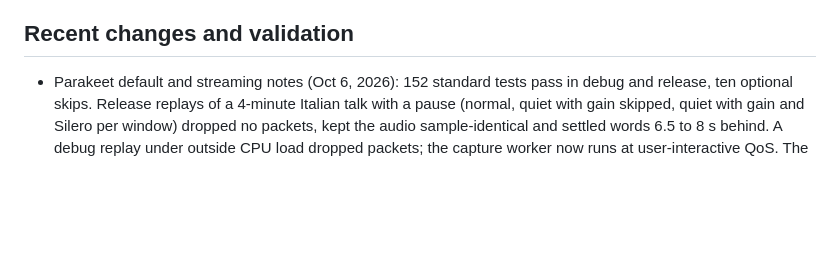
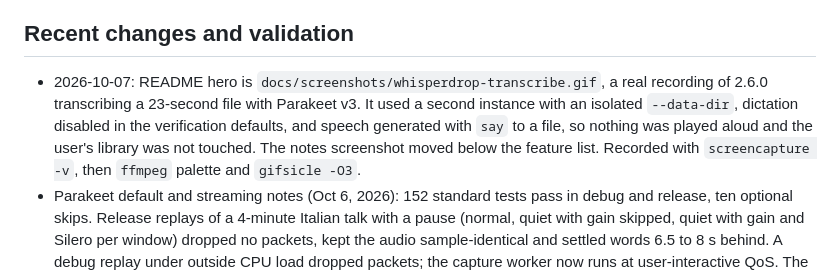
Before and after one commit to Zer0codestuff/whisperdrop-2, a Markdown page: AGENTS.md, the part around the change. Drawn GitHub-style; blank space fills up the shorter version.

```diff
--- a/AGENTS.md
+++ b/AGENTS.md
@@ -43,6 +43,7 @@ Version 2.6.0, build 11, was published on October 6, 2026 with the user's approv
 Version 2.5.0, build 7, is the release after 2.3.0; the 2.4.0 candidate was never published and its changes ship in 2.5.0. It adds experimental native Parakeet v3 (MLX, 4-bit encoder), saved-note renaming, one place for models (Settings, Models) with optional per-task models, live note text that keeps everything since the last committed chunk, and dictation that writes live text into the focused field. Whisper Turbo Q5 remains the default. File transcription, YouTube import, dictation and meeting notes are implemented. The resident model unloads after 10 minutes idle by default. First launch shows a six-step guide once per user (`guideDone`); it ends with the privacy permissions dictation and notes need. Repository target is public `Zer0codestuff/whisperdrop-2`. Release notes are in `docs/releases/v2.5.0.md`; methods and results are in `docs/parakeet-evaluation.md`.
 
 ## Recent changes and validation
+- 2026-10-07: README hero is `docs/screenshots/whisperdrop-transcribe.gif`, a real recording of 2.6.0 transcribing a 23-second file with Parakeet v3. It used a second instance with an isolated `--data-dir`, dictation disabled in the verification defaults, and speech generated with `say` to a file, so nothing was played aloud and the user's library was not touched. The notes screenshot moved below the feature list. Recorded with `screencapture -v`, then `ffmpeg` palette and `gifsicle -O3`.
 - Parakeet default and streaming notes (Oct 6, 2026): 152 standard tests pass in debug and release, ten optional skips. Release replays of a 4-minute Italian talk with a pause (normal, quiet with gain skipped, quiet with gain and Silero per window) dropped no packets, kept the audio sample-identical and settled words 6.5 to 8 s behind. A debug replay under outside CPU load dropped packets; the capture worker now runs at user-interactive QoS. The replay source now delivers missed timer ticks. Native UI check stopped early: the dist build triggered a microphone prompt (shared bundle ID, different signature) that was left unanswered, and the installed app's window covered the test window. Pause/resume and click-to-rename still need a native trial. See `docs/note-transcription.md`.
 - 2026-10-05: Added the web favicon using the sidebar's audio waveform, black on #2bd66b. `web/public/favicon.svg` is the vector source, with a 16/32/48 px ICO fallback and 180 px Apple touch PNG linked in `web/index.html`. The production build and browser image-loading/MIME checks pass. Native assets are unchanged.
 - 2026-10-05: Added Railway production hosting for the experimental browser version at https://whisperdrop-web-production.up.railway.app/, explicitly authorized by the user along with commit and push to `main`. The new `whisperdrop-web` project contains one static hosting service following this repository's `main`, with root `/web` and watch pattern `/web/**`. Added a multi-stage Dockerfile, a dependency-free Node static server, isolation/MIME/cache headers, Brotli/gzip build assets, a healthcheck and a focused server test. README links the web version and describes browser requirements, local inference, storage and limitations. GitHub Deployments associates the hosted environment with its deployed commit. `.github/workflows/web-deployment.yml` updates Railway's successful deployment status with the public site URL, using GitHub's built-in token without a Railway secret. Four focused web tests pass; native sources are unchanged. Web publication is authorized for this deployment only; future publications still require authorization.
```
Also changed, not shown: README.md (+6 -2 lines), docs/screenshots/whisperdrop-transcribe.gif (added).
